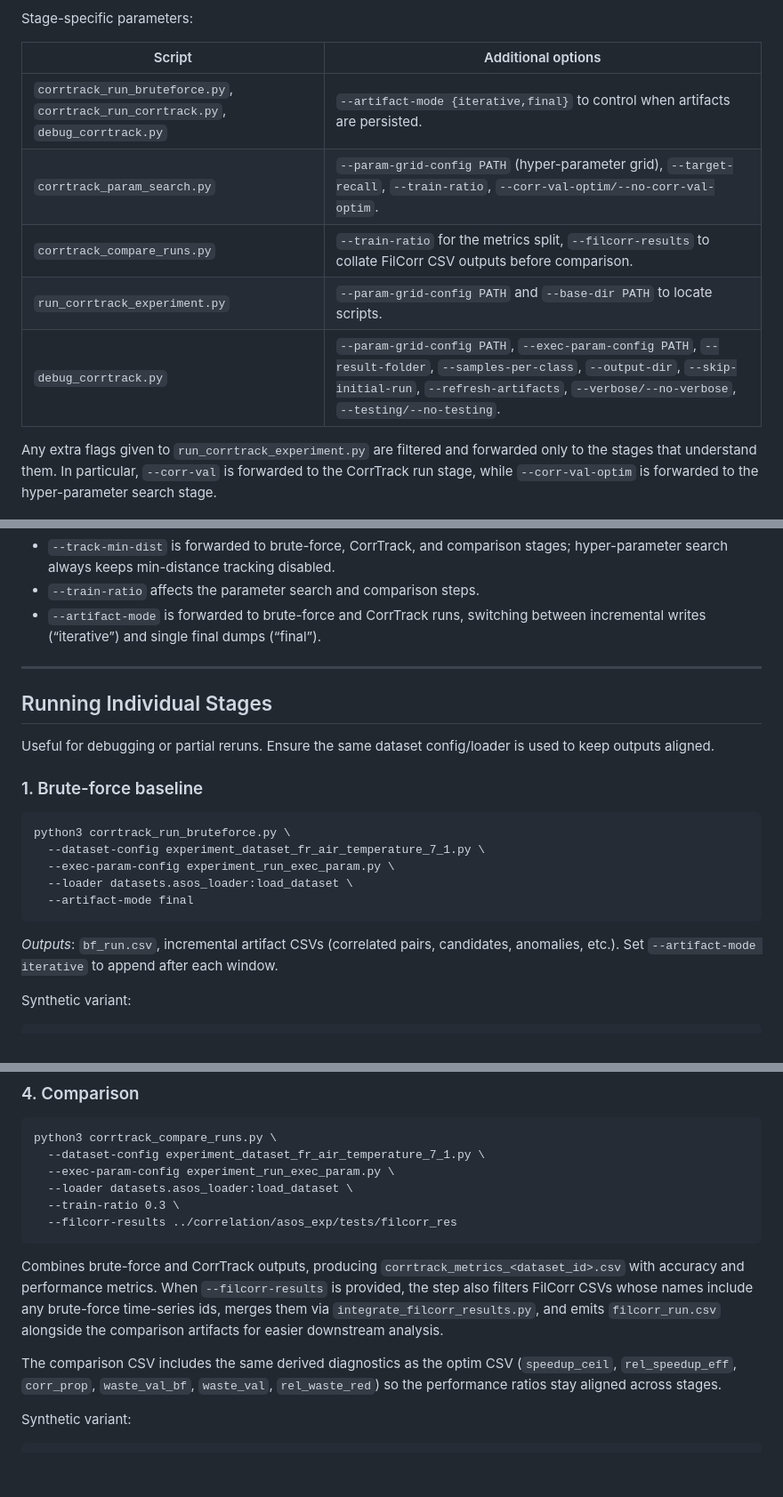
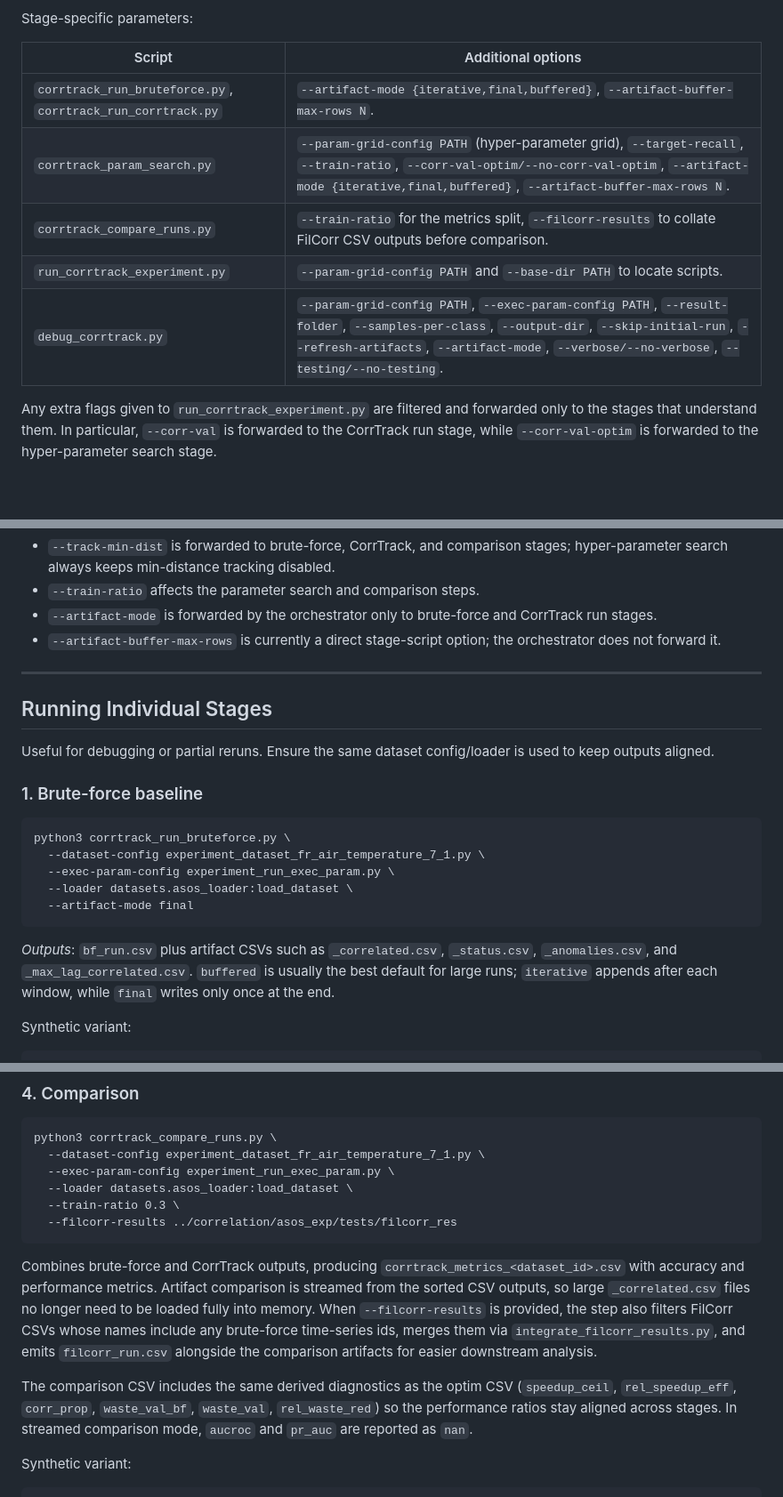
Before and after one commit to RebeccaSalles/CorrTrack, a Markdown page: README.md, 3 parts joined by grey strips. Shown at 89% size. Drawn GitHub-style; blank space fills up the shorter version.

````diff
--- a/README.md
+++ b/README.md
@@ -335,11 +347,11 @@ Stage-specific parameters:
 
 | Script | Additional options |
 | --- | --- |
-| `corrtrack_run_bruteforce.py`, `corrtrack_run_corrtrack.py`, `debug_corrtrack.py` | `--artifact-mode {iterative,final}` to control when artifacts are persisted. |
-| `corrtrack_param_search.py` | `--param-grid-config PATH` (hyper-parameter grid), `--target-recall`, `--train-ratio`, `--corr-val-optim/--no-corr-val-optim`. |
+| `corrtrack_run_bruteforce.py`, `corrtrack_run_corrtrack.py` | `--artifact-mode {iterative,final,buffered}`, `--artifact-buffer-max-rows N`. |
+| `corrtrack_param_search.py` | `--param-grid-config PATH` (hyper-parameter grid), `--target-recall`, `--train-ratio`, `--corr-val-optim/--no-corr-val-optim`, `--artifact-mode {iterative,final,buffered}`, `--artifact-buffer-max-rows N`. |
 | `corrtrack_compare_runs.py` | `--train-ratio` for the metrics split, `--filcorr-results` to collate FilCorr CSV outputs before comparison. |
 | `run_corrtrack_experiment.py` | `--param-grid-config PATH` and `--base-dir PATH` to locate scripts. |
-| `debug_corrtrack.py` | `--param-grid-config PATH`, `--exec-param-config PATH`, `--result-folder`, `--samples-per-class`, `--output-dir`, `--skip-initial-run`, `--refresh-artifacts`, `--verbose/--no-verbose`, `--testing/--no-testing`. |
+| `debug_corrtrack.py` | `--param-grid-config PATH`, `--exec-param-config PATH`, `--result-folder`, `--samples-per-class`, `--output-dir`, `--skip-initial-run`, `--refresh-artifacts`, `--artifact-mode`, `--verbose/--no-verbose`, `--testing/--no-testing`. |
 
 Any extra flags given to `run_corrtrack_experiment.py` are filtered and forwarded only to the stages that understand them. In particular, `--corr-val` is forwarded to the CorrTrack run stage, while `--corr-val-optim` is forwarded to the hyper-parameter search stage.
 
@@ -411,7 +423,8 @@ python3 run_corrtrack_experiment.py \
 * `--corr-val-optim` goes only to the hyper-parameter search; `--corr-val` goes only to the CorrTrack run when using the orchestrator.
 * `--track-min-dist` is forwarded to brute-force, CorrTrack, and comparison stages; hyper-parameter search always keeps min-distance tracking disabled.
 * `--train-ratio` affects the parameter search and comparison steps.
-* `--artifact-mode` is forwarded to brute-force and CorrTrack runs, switching between incremental writes (“iterative”) and single final dumps (“final”).
+* `--artifact-mode` is forwarded by the orchestrator only to brute-force and CorrTrack run stages.
+* `--artifact-buffer-max-rows` is currently a direct stage-script option; the orchestrator does not forward it.
 
 ---
 
@@ -429,7 +442,7 @@ python3 corrtrack_run_bruteforce.py \
   --artifact-mode final
 ```
 
-_Outputs_: `bf_run.csv`, incremental artifact CSVs (correlated pairs, candidates, anomalies, etc.). Set `--artifact-mode iterative` to append after each window.
+_Outputs_: `bf_run.csv` plus artifact CSVs such as `_correlated.csv`, `_status.csv`, `_anomalies.csv`, and `_max_lag_correlated.csv`. `buffered` is usually the best default for large runs; `iterative` appends after each window, while `final` writes only once at the end.
 
 Synthetic variant:
 
@@ -534,9 +556,9 @@ python3 corrtrack_compare_runs.py \
   --filcorr-results ../correlation/asos_exp/tests/filcorr_res
 ```
 
-Combines brute-force and CorrTrack outputs, producing `corrtrack_metrics_<dataset_id>.csv` with accuracy and performance metrics. When `--filcorr-results` is provided, the step also filters FilCorr CSVs whose names include any brute-force time-series ids, merges them via `integrate_filcorr_results.py`, and emits `filcorr_run.csv` alongside the comparison artifacts for easier downstream analysis.
+Combines brute-force and CorrTrack outputs, producing `corrtrack_metrics_<dataset_id>.csv` with accuracy and performance metrics. Artifact comparison is streamed from the sorted CSV outputs, so large `_correlated.csv` files no longer need to be loaded fully into memory. When `--filcorr-results` is provided, the step also filters FilCorr CSVs whose names include any brute-force time-series ids, merges them via `integrate_filcorr_results.py`, and emits `filcorr_run.csv` alongside the comparison artifacts for easier downstream analysis.
 
-The comparison CSV includes the same derived diagnostics as the optim CSV (`speedup_ceil`, `rel_speedup_eff`, `corr_prop`, `waste_val_bf`, `waste_val`, `rel_waste_red`) so the performance ratios stay aligned across stages.
+The comparison CSV includes the same derived diagnostics as the optim CSV (`speedup_ceil`, `rel_speedup_eff`, `corr_prop`, `waste_val_bf`, `waste_val`, `rel_waste_red`) so the performance ratios stay aligned across stages. In streamed comparison mode, `aucroc` and `pr_auc` are reported as `nan`.
 
 Synthetic variant:
 
````
Also changed, not shown: other parts of README.md (+27 -4 lines).
